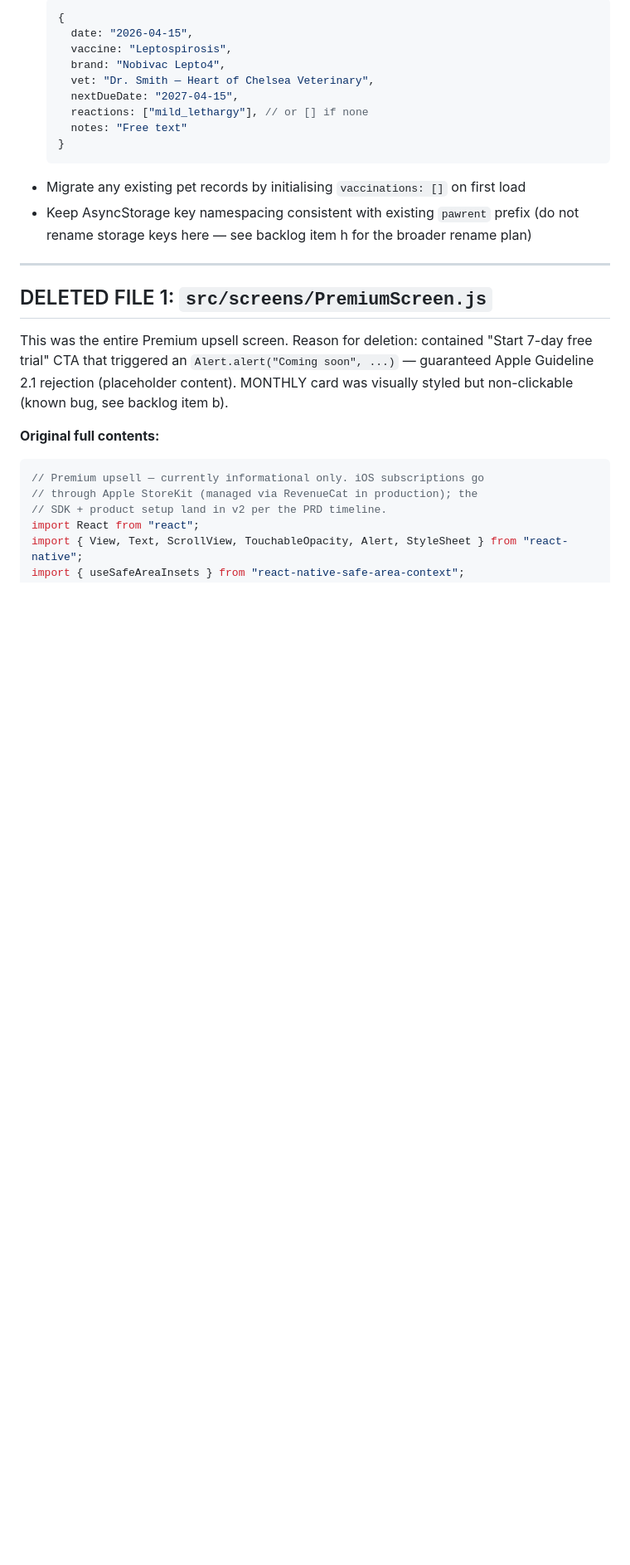
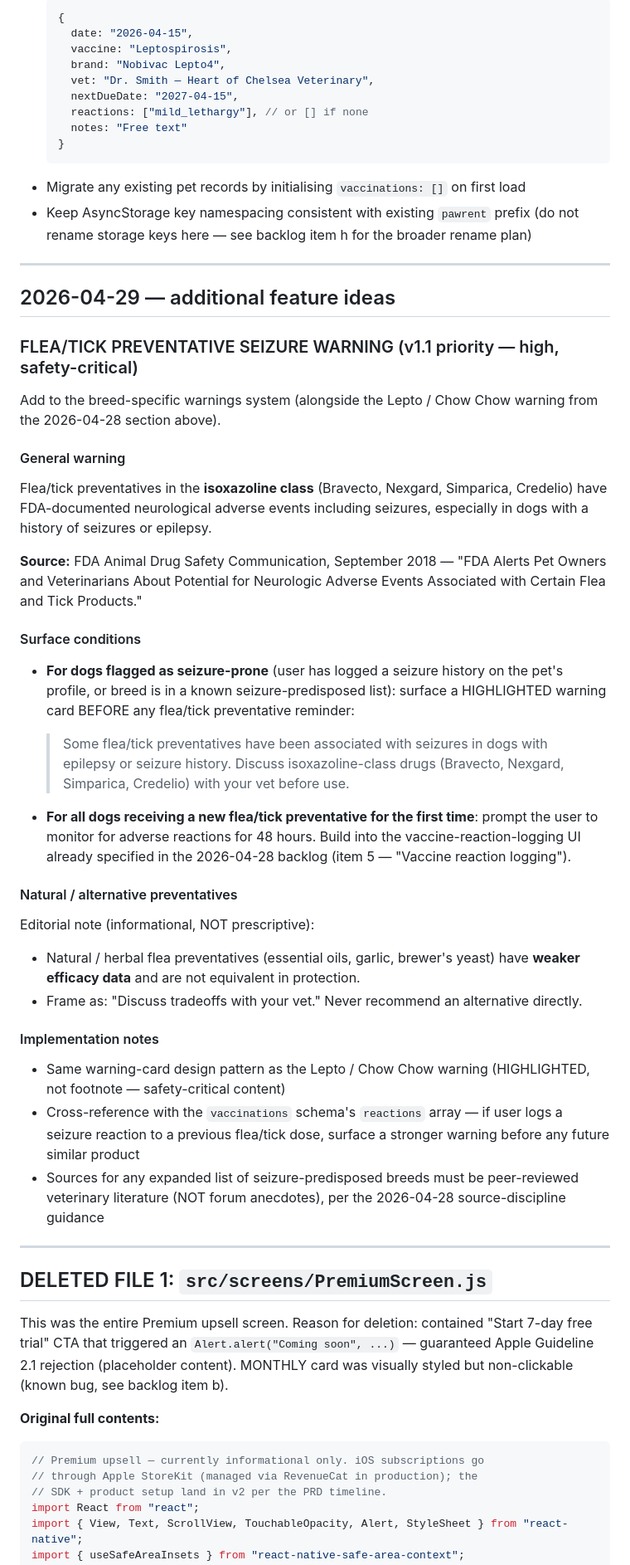
Before and after one commit to bassklaft/stick-around, a Markdown page: V1_REMOVED_FEATURES.md, the part around the change. Shown at 83% size. GitHub-like rendering; blank space fills up the shorter version.

Commit message:
v1.1 backlog: add flea/tick seizure warning per FDA 2018
Co-Authored-By: Claude Opus 4.7 (1M context) <noreply@anthropic.com>

````diff
--- a/V1_REMOVED_FEATURES.md
+++ b/V1_REMOVED_FEATURES.md
@@ -199,6 +199,41 @@ This is genuinely safety-critical content. Treat with the seriousness of toxic-f
   ```
 - Migrate any existing pet records by initialising `vaccinations: []` on first load
 - Keep AsyncStorage key namespacing consistent with existing `pawrent` prefix (do not rename storage keys here — see backlog item h for the broader rename plan)
+
+---
+
+## 2026-04-29 — additional feature ideas
+
+### FLEA/TICK PREVENTATIVE SEIZURE WARNING (v1.1 priority — high, safety-critical)
+
+Add to the breed-specific warnings system (alongside the Lepto / Chow Chow warning from the 2026-04-28 section above).
+
+#### General warning
+
+Flea/tick preventatives in the **isoxazoline class** (Bravecto, Nexgard, Simparica, Credelio) have FDA-documented neurological adverse events including seizures, especially in dogs with a history of seizures or epilepsy.
+
+**Source:** FDA Animal Drug Safety Communication, September 2018 — "FDA Alerts Pet Owners and Veterinarians About Potential for Neurologic Adverse Events Associated with Certain Flea and Tick Products."
+
+#### Surface conditions
+
+- **For dogs flagged as seizure-prone** (user has logged a seizure history on the pet's profile, or breed is in a known seizure-predisposed list): surface a HIGHLIGHTED warning card BEFORE any flea/tick preventative reminder:
+
+  > Some flea/tick preventatives have been associated with seizures in dogs with epilepsy or seizure history. Discuss isoxazoline-class drugs (Bravecto, Nexgard, Simparica, Credelio) with your vet before use.
+
+- **For all dogs receiving a new flea/tick preventative for the first time**: prompt the user to monitor for adverse reactions for 48 hours. Build into the vaccine-reaction-logging UI already specified in the 2026-04-28 backlog (item 5 — "Vaccine reaction logging").
+
+#### Natural / alternative preventatives
+
+Editorial note (informational, NOT prescriptive):
+
+- Natural / herbal flea preventatives (essential oils, garlic, brewer's yeast) have **weaker efficacy data** and are not equivalent in protection.
+- Frame as: "Discuss tradeoffs with your vet." Never recommend an alternative directly.
+
+#### Implementation notes
+
+- Same warning-card design pattern as the Lepto / Chow Chow warning (HIGHLIGHTED, not footnote — safety-critical content)
+- Cross-reference with the `vaccinations` schema's `reactions` array — if user logs a seizure reaction to a previous flea/tick dose, surface a stronger warning before any future similar product
+- Sources for any expanded list of seizure-predisposed breeds must be peer-reviewed veterinary literature (NOT forum anecdotes), per the 2026-04-28 source-discipline guidance
 
 ---
 
````
